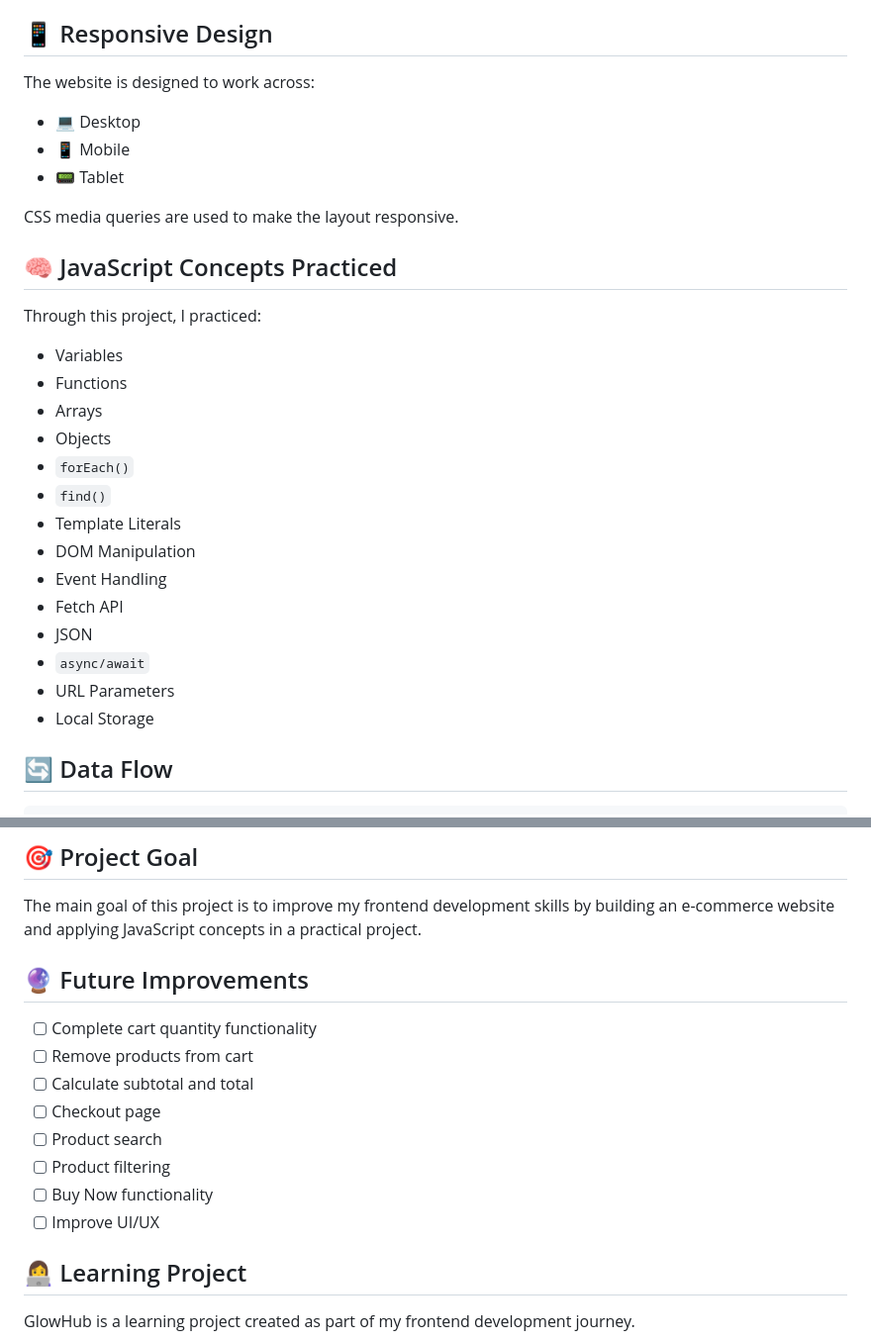
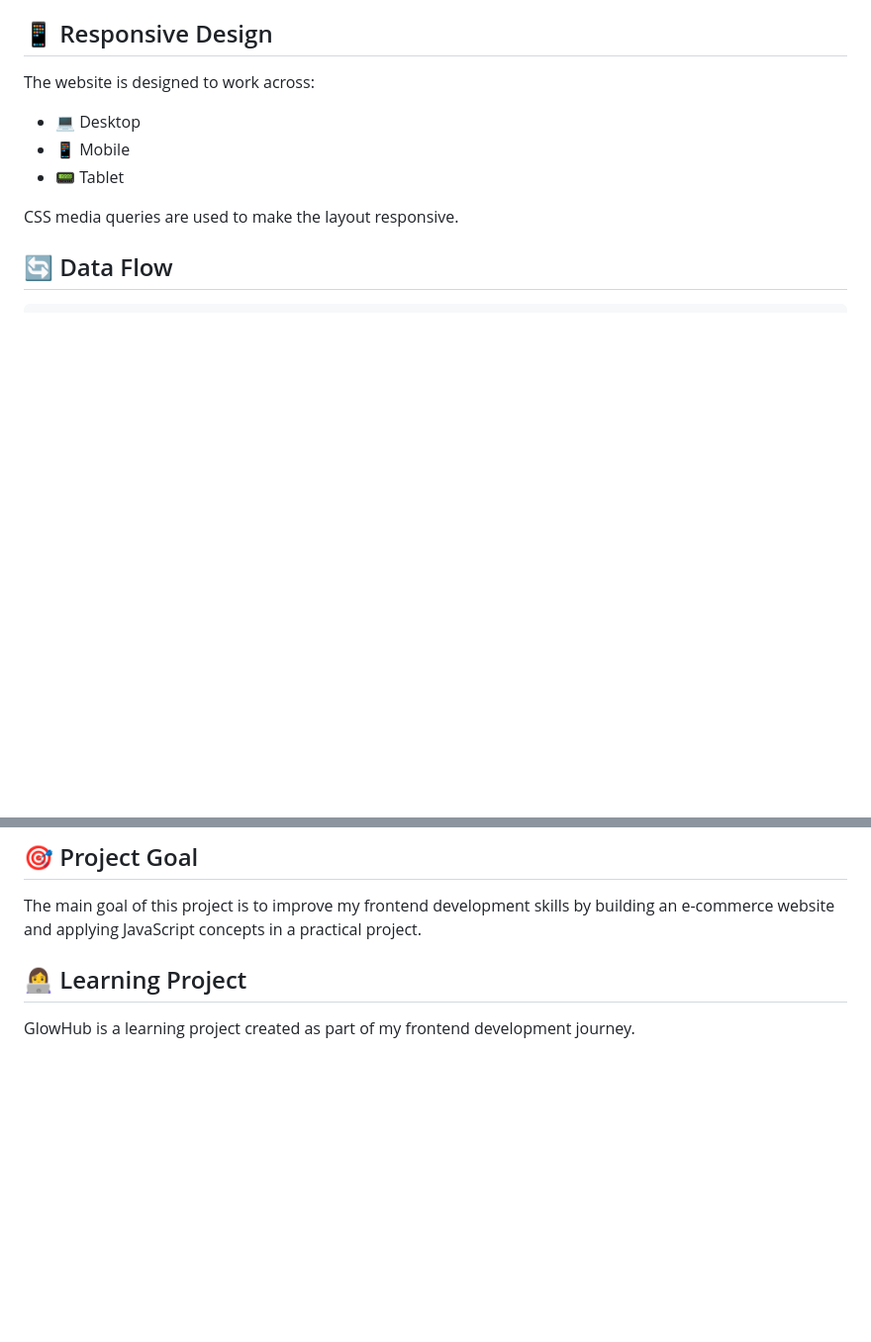
Before and after one commit to saiharshithaakkina2-svg/glowly-hub, a Markdown page: README.md, 2 parts joined by grey strips. Shown at 99% size. Rendered like a GitHub page; blank space fills up the shorter version.

```diff
--- a/README.md
+++ b/README.md
@@ -137,24 +137,7 @@ The website is designed to work across:
 
 CSS media queries are used to make the layout responsive.
 
-## 🧠 JavaScript Concepts Practiced
 
-Through this project, I practiced:
-
-* Variables
-* Functions
-* Arrays
-* Objects
-* `forEach()`
-* `find()`
-* Template Literals
-* DOM Manipulation
-* Event Handling
-* Fetch API
-* JSON
-* `async/await`
-* URL Parameters
-* Local Storage
 
 ## 🔄 Data Flow
 
@@ -176,16 +159,7 @@ Display Product
 
 The main goal of this project is to improve my frontend development skills by building an e-commerce website and applying JavaScript concepts in a practical project.
 
-## 🔮 Future Improvements
 
-* [ ] Complete cart quantity functionality
-* [ ] Remove products from cart
-* [ ] Calculate subtotal and total
-* [ ] Checkout page
-* [ ] Product search
-* [ ] Product filtering
-* [ ] Buy Now functionality
-* [ ] Improve UI/UX
 
 ## 👩‍💻 Learning Project
 
```
